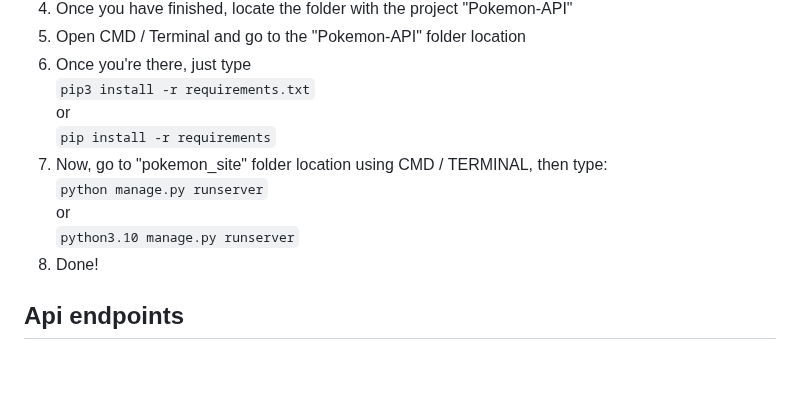
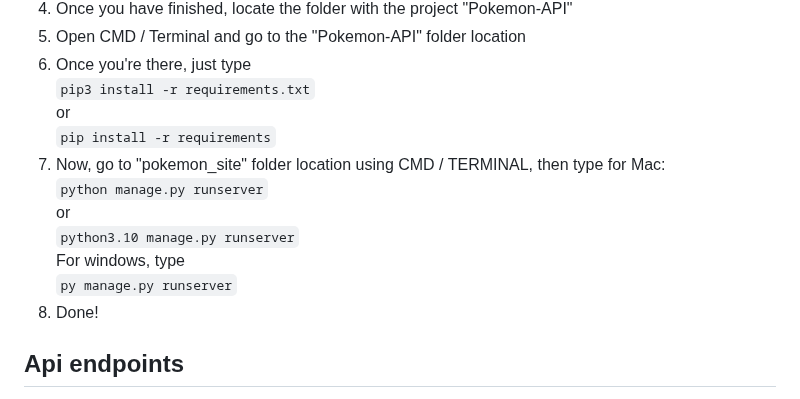
Before and after one commit to santicr/Pokemon-API, a Markdown page: README.md, the part around the change. Rendered like a GitHub page; blank space fills up the shorter version.

```diff
--- a/README.md
+++ b/README.md
@@ -26,8 +26,8 @@ For cloning my project: <br>
 4. Once you have finished, locate the folder with the project "Pokemon-API"
 5. Open CMD / Terminal and go to the "Pokemon-API" folder location
 6. Once you're there, just type <br> ``pip3 install -r requirements.txt`` <br> or <br> ``pip install -r requirements``
-7. Now, go to "pokemon_site" folder location using CMD / TERMINAL, then type: <br>
-``python manage.py runserver`` <br> or <br> ``python3.10 manage.py runserver``
+7. Now, go to "pokemon_site" folder location using CMD / TERMINAL, then type for Mac: <br>
+``python manage.py runserver`` <br> or <br> ``python3.10 manage.py runserver`` <br> For windows, type <br> ``py manage.py runserver``
 8. Done!
 
 ## Api endpoints
```
